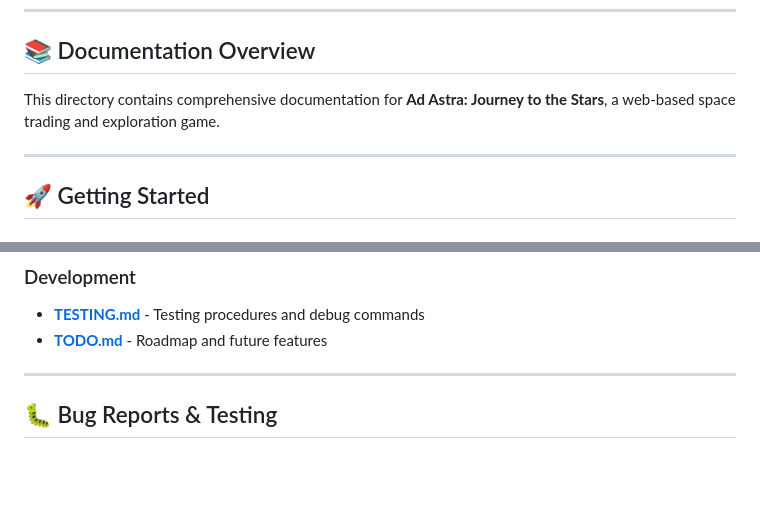
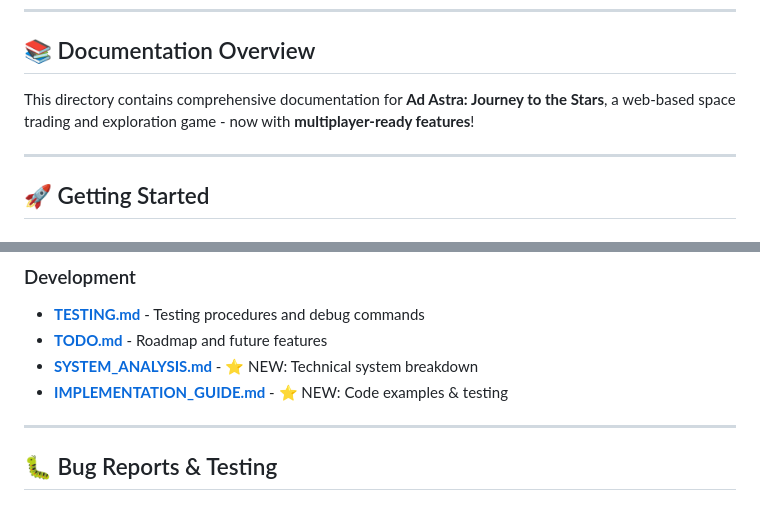
Before and after one commit to krakenunbound/Ad-Astra, a Markdown page: DOCUMENTATION_INDEX.md, 2 parts joined by grey strips. GitHub-like rendering; blank space fills up the shorter version.

```diff
--- a/DOCUMENTATION_INDEX.md
+++ b/DOCUMENTATION_INDEX.md
@@ -6,7 +6,7 @@
 
 ## 📚 Documentation Overview
 
-This directory contains comprehensive documentation for **Ad Astra: Journey to the Stars**, a web-based space trading and exploration game.
+This directory contains comprehensive documentation for **Ad Astra: Journey to the Stars**, a web-based space trading and exploration game - now with **multiplayer-ready features**!
 
 ---
 
@@ -39,6 +39,8 @@ This directory contains comprehensive documentation for **Ad Astra: Journey to t
 ### Development
 - **[TESTING.md](TESTING.md)** - Testing procedures and debug commands
 - **[TODO.md](TODO.md)** - Roadmap and future features
+- **[SYSTEM_ANALYSIS.md](SYSTEM_ANALYSIS.md)** - ⭐ NEW: Technical system breakdown
+- **[IMPLEMENTATION_GUIDE.md](IMPLEMENTATION_GUIDE.md)** - ⭐ NEW: Code examples & testing
 
 ---
 
```
Also changed, not shown: other parts of DOCUMENTATION_INDEX.md (+43 -20 lines).
